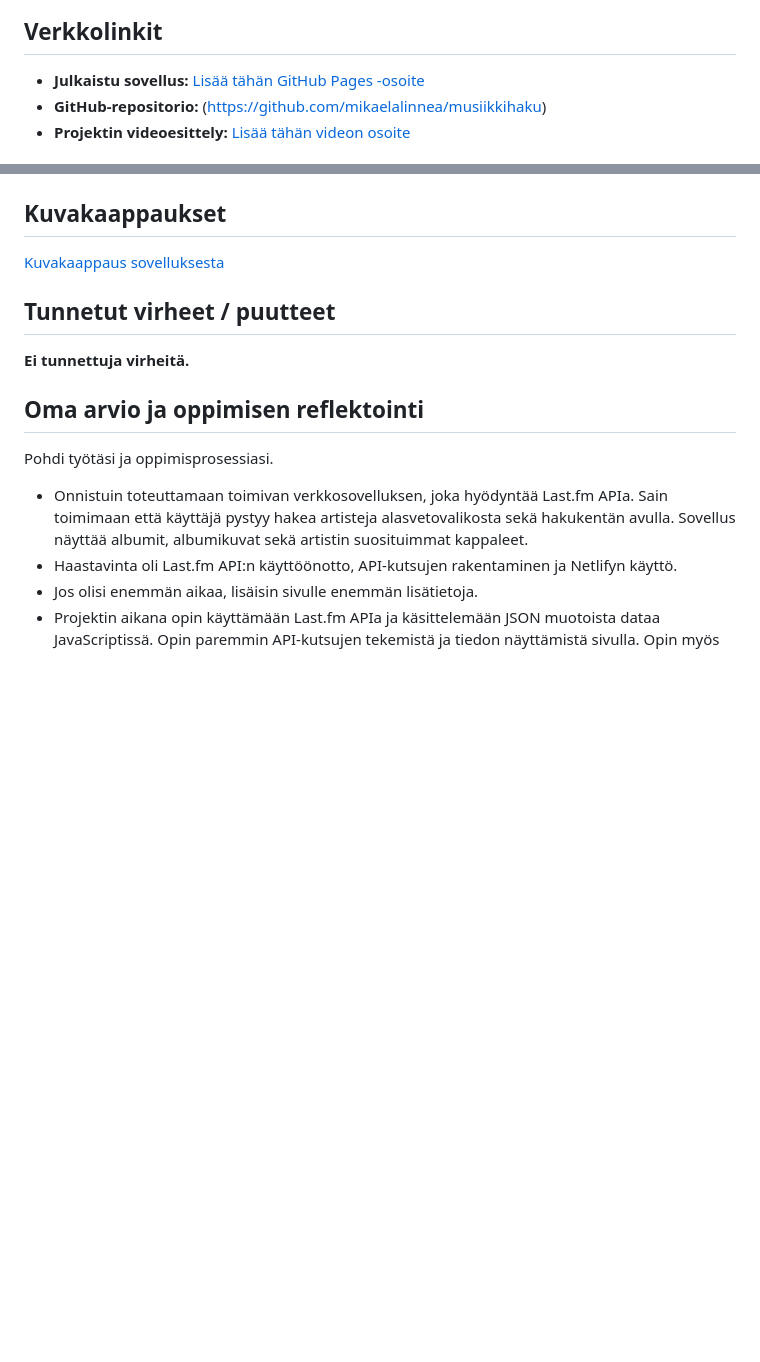
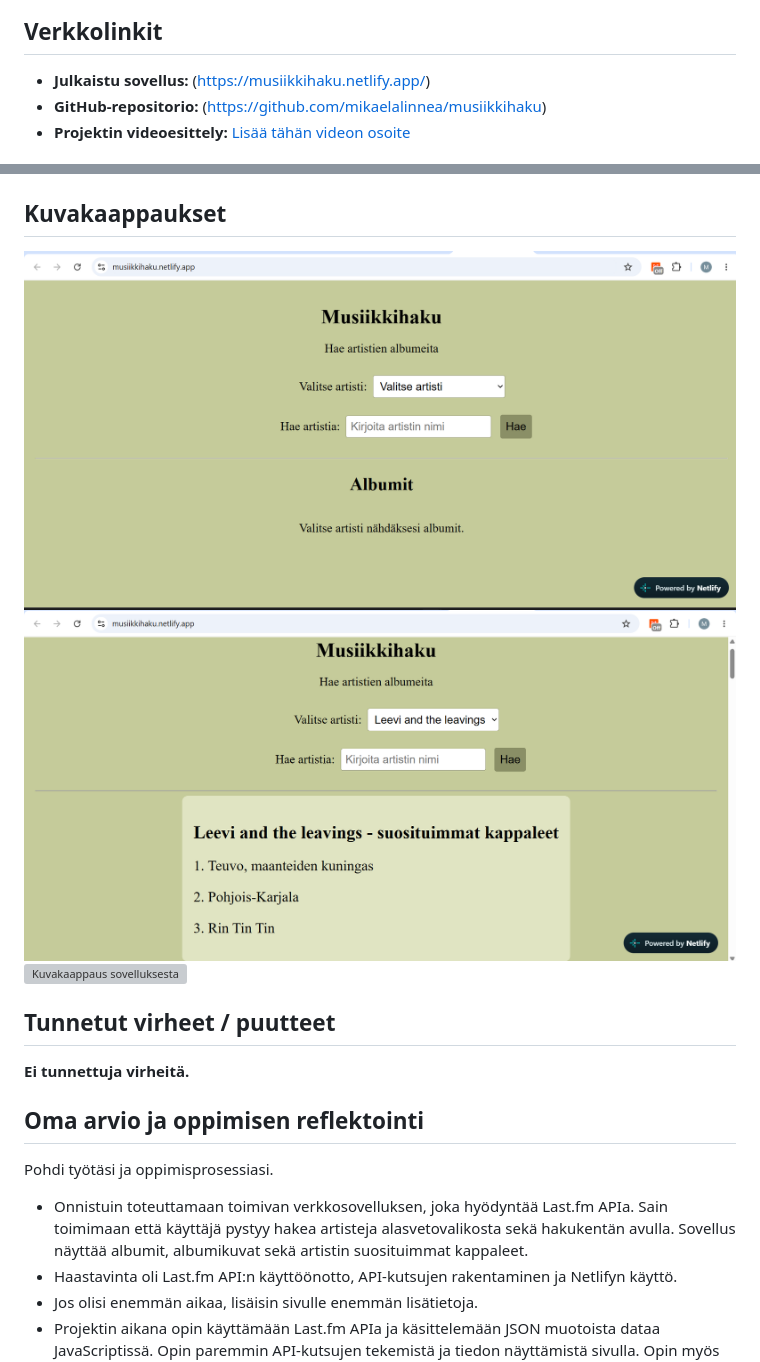
Before and after one commit to mikaelalinnea/musiikkihaku, a Markdown page: README.md, 2 parts joined by grey strips. Drawn GitHub-style; pictures changed too: img/Kuva1.png (added), img/Kuva2.png (added); blank space fills up the shorter version; grey boxes are pictures that could not be loaded.

```diff
--- a/README.md
+++ b/README.md
@@ -22,7 +22,7 @@ Musiikkihaku on sovellus, jonka avulla käyttäjä voi etsiä artistien albumeit
 
 ## Verkkolinkit
 
-- **Julkaistu sovellus:** [Lisää tähän GitHub Pages -osoite](https://yourusername.github.io/your-repository/)
+- **Julkaistu sovellus:** (https://musiikkihaku.netlify.app/)
 - **GitHub-repositorio:** (https://github.com/mikaelalinnea/musiikkihaku)
 - **Projektin videoesittely:** [Lisää tähän videon osoite](https://example.com/)
 
@@ -56,7 +56,9 @@ Musiikkihaku on sovellus, jonka avulla käyttäjä voi etsiä artistien albumeit
 
 ## Kuvakaappaukset
 
-[Kuvakaappaus sovelluksesta](img/screenshot.png)
+![Kuvakaappaus sovelluksesta](img/Kuva1.png)
+![Kuvakaappaus sovelluksesta](img/Kuva2.png)
+![Kuvakaappaus sovelluksesta](img/Kuva3.png)
 
 ## Tunnetut virheet / puutteet
 
```
Also changed, not shown: 1 other file.
